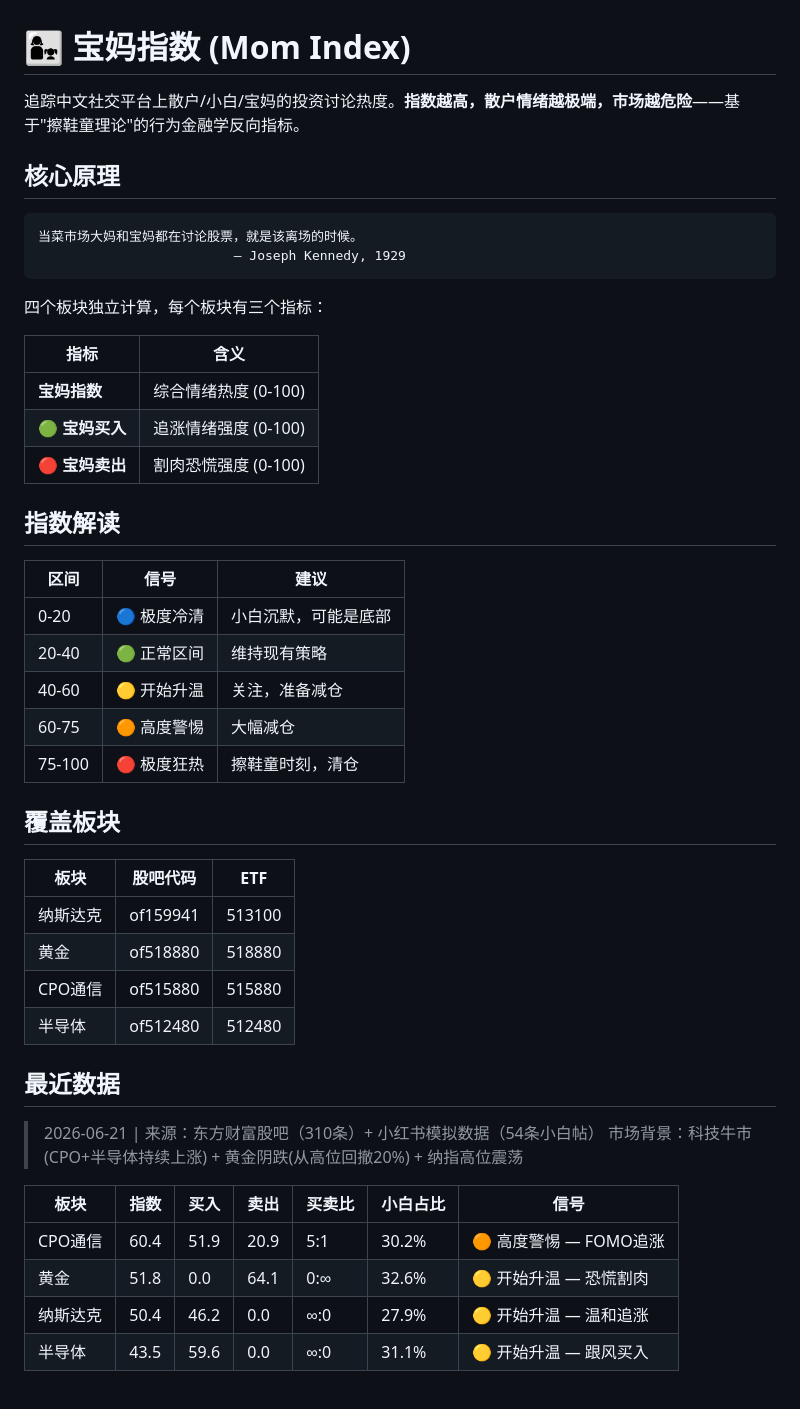
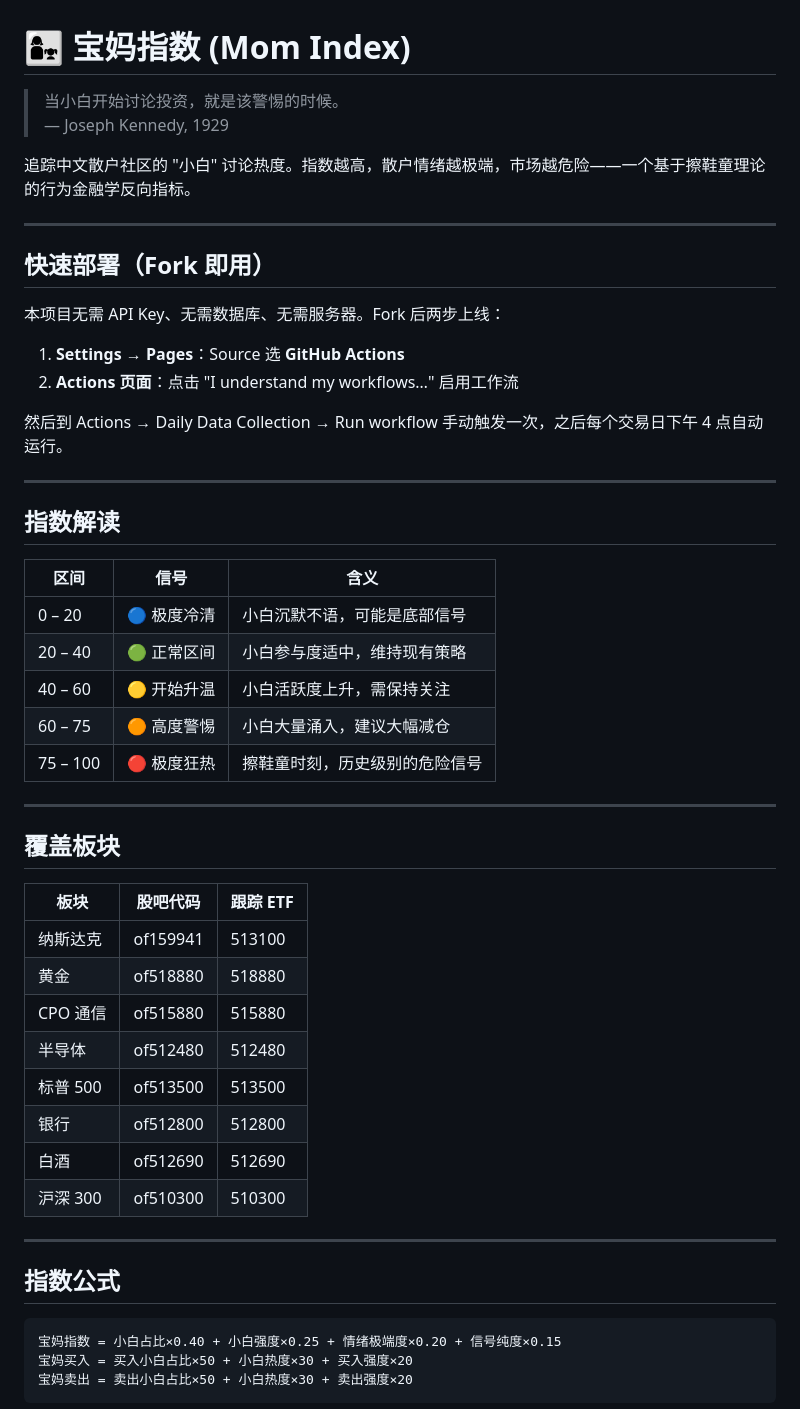
Before and after one commit to caob23/mommy-index, a Markdown page: README.md, the part around one of its changes. GitHub-like rendering.

Commit message:
docs: rewrite README

````diff
--- a/README.md
+++ b/README.md
@@ -1,50 +1,55 @@
 # 👩‍👧 宝妈指数 (Mom Index)
 
-追踪中文社交平台上散户/小白/宝妈的投资讨论热度。**指数越高，散户情绪越极端，市场越危险**——基于"擦鞋童理论"的行为金融学反向指标。
+> 当小白开始讨论投资，就是该警惕的时候。
+> — Joseph Kennedy, 1929
 
-## 核心原理
+追踪中文散户社区的 "小白" 讨论热度。指数越高，散户情绪越极端，市场越危险——一个基于擦鞋童理论的行为金融学反向指标。
 
-```
-当菜市场大妈和宝妈都在讨论股票，就是该离场的时候。
-                         — Joseph Kennedy, 1929
-```
+---
 
-四个板块独立计算，每个板块有三个指标：
+## 快速部署（Fork 即用）
 
-| 指标 | 含义 |
-|------|------|
-| **宝妈指数** | 综合情绪热度 (0-100) |
-| 🟢 **宝妈买入** | 追涨情绪强度 (0-100) |
-| 🔴 **宝妈卖出** | 割肉恐慌强度 (0-100) |
+本项目无需 API Key、无需数据库、无需服务器。Fork 后两步上线：
+
+1. **Settings → Pages**：Source 选 **GitHub Actions**
+2. **Actions 页面**：点击 "I understand my workflows…" 启用工作流
+
+然后到 Actions → Daily Data Collection → Run workflow 手动触发一次，之后每个交易日下午 4 点自动运行。
+
+---
 
 ## 指数解读
 
-| 区间 | 信号 | 建议 |
+| 区间 | 信号 | 含义 |
 |------|------|------|
-| 0-20 | 🔵 极度冷清 | 小白沉默，可能是底部 |
-| 20-40 | 🟢 正常区间 | 维持现有策略 |
-| 40-60 | 🟡 开始升温 | 关注，准备减仓 |
-| 60-75 | 🟠 高度警惕 | 大幅减仓 |
-| 75-100 | 🔴 极度狂热 | 擦鞋童时刻，清仓 |
+| 0 – 20 | 🔵 极度冷清 | 小白沉默不语，可能是底部信号 |
+| 20 – 40 | 🟢 正常区间 | 小白参与度适中，维持现有策略 |
+| 40 – 60 | 🟡 开始升温 | 小白活跃度上升，需保持关注 |
+| 60 – 75 | 🟠 高度警惕 | 小白大量涌入，建议大幅减仓 |
+| 75 – 100 | 🔴 极度狂热 | 擦鞋童时刻，历史级别的危险信号 |
+
+---
 
 ## 覆盖板块
 
-| 板块 | 股吧代码 | ETF |
-|------|----------|-----|
+| 板块 | 股吧代码 | 跟踪 ETF |
+|------|----------|----------|
 | 纳斯达克 | of159941 | 513100 |
 | 黄金 | of518880 | 518880 |
-| CPO通信 | of515880 | 515880 |
+| CPO 通信 | of515880 | 515880 |
 | 半导体 | of512480 | 512480 |
+| 标普 500 | of513500 | 513500 |
+| 银行 | of512800 | 512800 |
+| 白酒 | of512690 | 512690 |
+| 沪深 300 | of510300 | 510300 |
 
-## 最近数据
+---
 
-> 2026-06-21 | 来源：东方财富股吧（310条）+ 小红书模拟数据（54条小白帖）
-> 市场背景：科技牛市(CPO+半导体持续上涨) + 黄金阴跌(从高位回撤20%) + 纳指高位震荡
+## 指数公式
 
-| 板块 | 指数 | 买入 | 卖出 | 买卖比 | 小白占比 | 信号 |
-|------|------|------|------|--------|----------|------|
-| CPO通信 | 60.4 | 51.9 | 20.9 | 5:1 | 30.2% | 🟠 高度警惕 — FOMO追涨 |
-| 黄金 | 51.8 | 0.0 | 64.1 | 0:∞ | 32.6% | 🟡 开始升温 — 恐慌割肉 |
-| 纳斯达克 | 50.4 | 46.2 | 0.0 | ∞:0 | 27.9% | 🟡 开始升温 — 温和追涨 |
-| 半导体 | 43.5 | 59.6 | 0.0 | ∞:0 | 31.1% | 🟡 开始升温 — 跟风买入 |
+```
+宝妈指数 = 小白占比×0.40 + 小白强度×0.25 + 情绪极端度×0.20 + 信号纯度×0.15
+宝妈买入 = 买入小白占比×50 + 小白热度×30 + 买入强度×20
+宝妈卖出 = 卖出小白占比×50 + 小白热度×30 + 卖出强度×20
+```
 
````
Also changed, not shown: other parts of README.md (+65 -102 lines).
